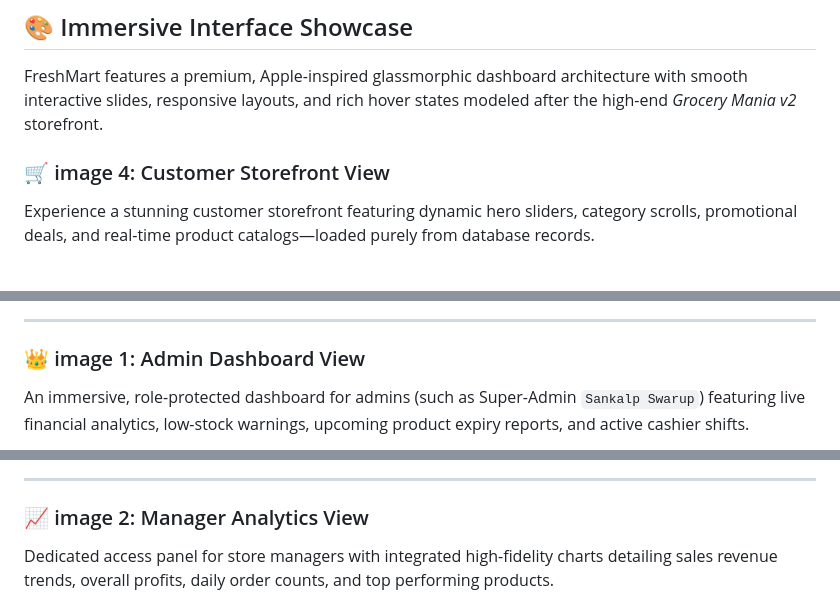
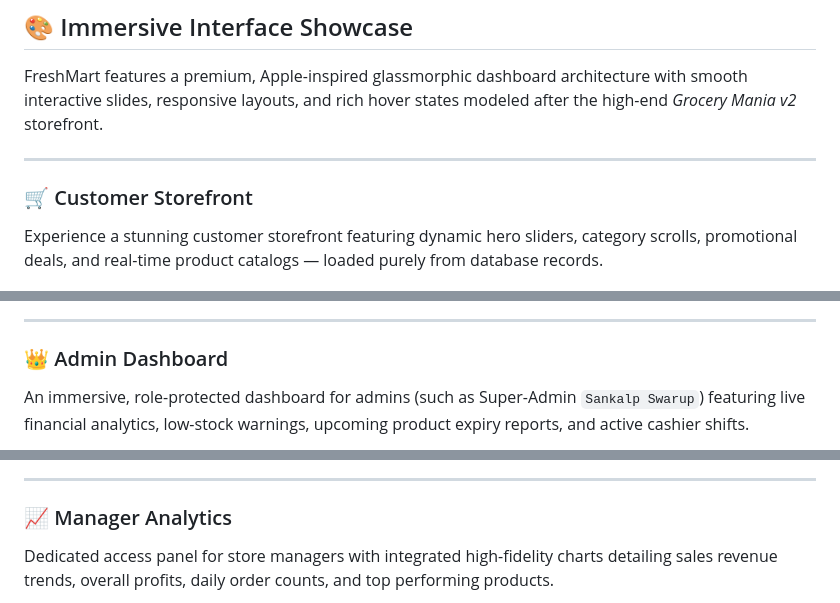
Before and after one commit to Sankalp28Roop/Grocery-Store-Management-System-, a Markdown page: README.md, 3 parts joined by grey strips. Rendered like a GitHub page.

```diff
--- a/README.md
+++ b/README.md
@@ -13,8 +13,10 @@
 
 FreshMart features a premium, Apple-inspired glassmorphic dashboard architecture with smooth interactive slides, responsive layouts, and rich hover states modeled after the high-end *Grocery Mania v2* storefront.
 
-### 🛒 image 4: Customer Storefront View
-Experience a stunning customer storefront featuring dynamic hero sliders, category scrolls, promotional deals, and real-time product catalogs—loaded purely from database records.
+---
+
+### 🛒 Customer Storefront
+Experience a stunning customer storefront featuring dynamic hero sliders, category scrolls, promotional deals, and real-time product catalogs — loaded purely from database records.
 
 <p align="center">
   <img src="docs/assets/customer_storefront.png" alt="FreshMart Customer Storefront" width="95%" style="border-radius: 12px; box-shadow: 0 4px 30px rgba(0, 0, 0, 0.15);" />
@@ -22,7 +24,7 @@ Experience a stunning customer storefront featuring dynamic hero sliders, catego
 
 ---
 
-### 👑 image 1: Admin Dashboard View
+### 👑 Admin Dashboard
 An immersive, role-protected dashboard for admins (such as Super-Admin `Sankalp Swarup`) featuring live financial analytics, low-stock warnings, upcoming product expiry reports, and active cashier shifts.
 
 <p align="center">
@@ -31,7 +33,7 @@ An immersive, role-protected dashboard for admins (such as Super-Admin `Sankalp
 
 ---
 
-### 📈 image 2: Manager Analytics View
+### 📈 Manager Analytics
 Dedicated access panel for store managers with integrated high-fidelity charts detailing sales revenue trends, overall profits, daily order counts, and top performing products.
 
 <p align="center">
```
Also changed, not shown: other parts of README.md (+22 -12 lines).
